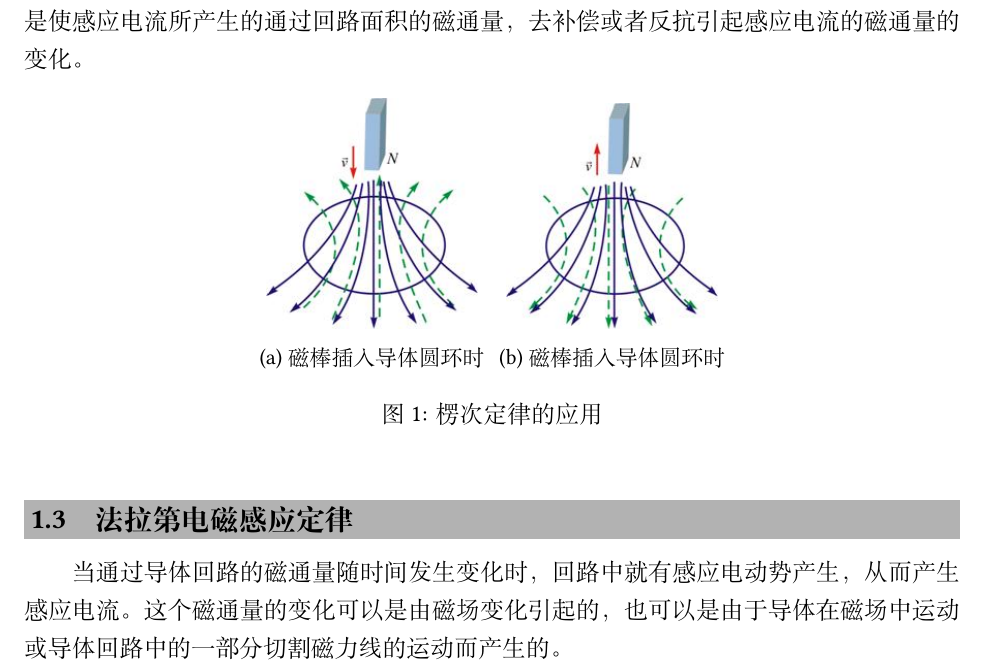
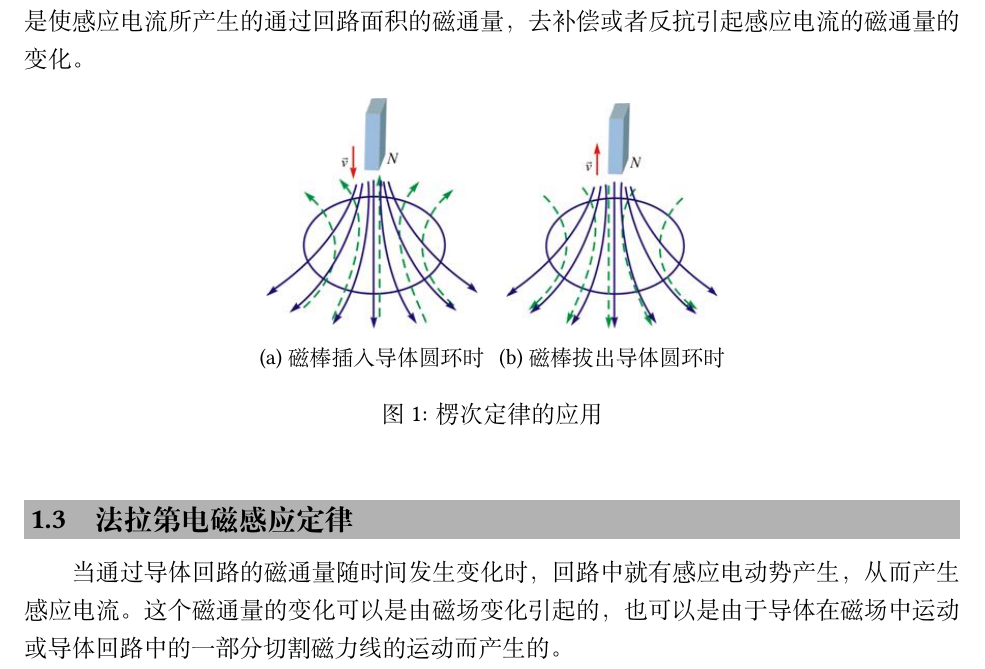
Before and after one commit to WHULai/Curriculums, a LaTeX document (University Physics/Chapter 14.tex): part of page 1 of 8, cut so that both start at the same text. Compiled offline with XeLaTeX; a missing font is replaced by an installed copy or a similar font.

Commit message:
Correct a spelling mistake in University Physics Chapter 14

```diff
--- a/University Physics/Chapter 14.tex
+++ b/University Physics/Chapter 14.tex
@@ -51,7 +51,7 @@
 	\begin{subfigure}{0.25\linewidth}
 		\centering
 		\includegraphics[width=0.9\linewidth]{graphics/楞次定律2.png}
-		\caption{磁棒插入导体圆环时}
+		\caption{磁棒拔出导体圆环时}
 	\end{subfigure}
     \caption{楞次定律的应用}
 \end{figure}
```
Also changed, not shown: University Physics/Chapter 14.pdf.
